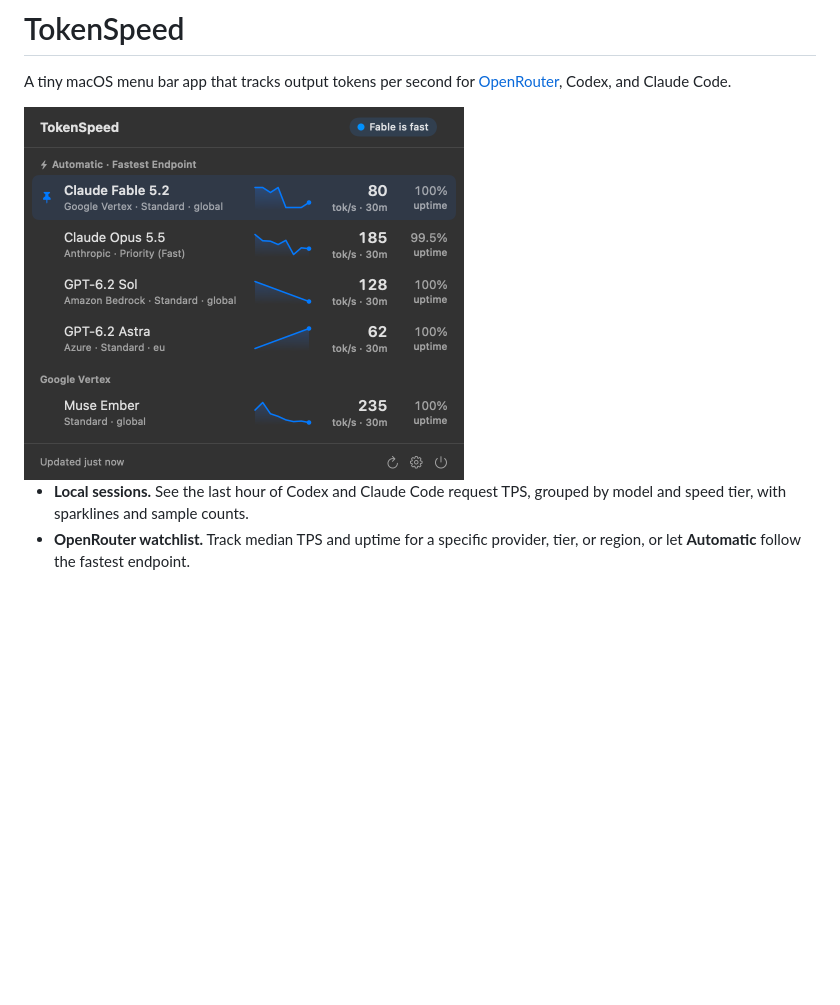
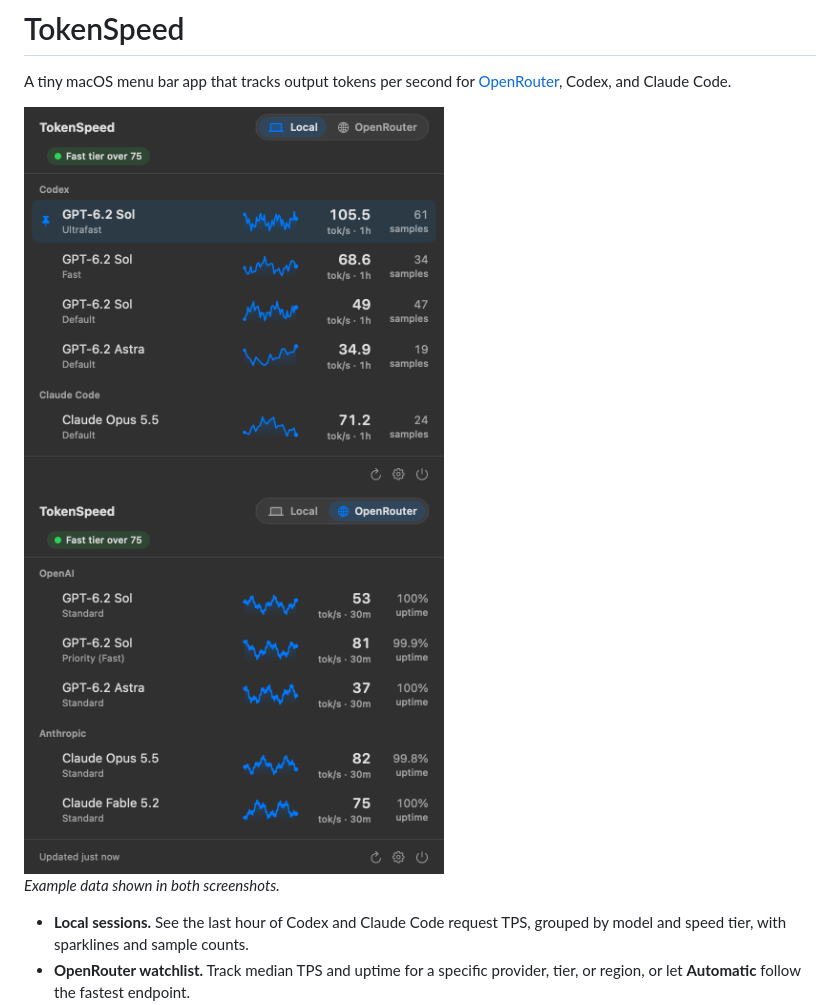
Before and after one commit to ihales/tokenspeed, a Markdown page: README.md, the part around the change. Drawn GitHub-style; pictures changed too: docs/popover-local.png (added), docs/popover.png; blank space fills up the shorter version.

Commit message:
Show both TokenSpeed tabs in the README

```diff
--- a/README.md
+++ b/README.md
@@ -2,7 +2,10 @@
 
 A tiny macOS menu bar app that tracks output tokens per second for [OpenRouter](https://openrouter.ai), Codex, and Claude Code.
 
-<img src="docs/popover.png" alt="TokenSpeed’s OpenRouter watchlist with TPS, uptime, and 24-hour sparklines" width="440">
+<img src="docs/popover-local.png" alt="Local tab showing Codex and Claude Code throughput by model and speed tier, with one-hour sparklines and sample counts" width="420">
+<img src="docs/popover.png" alt="OpenRouter tab showing a watchlist grouped by provider, with throughput, uptime, and sparklines" width="420">
+
+*Example data shown in both screenshots.*
 
 - **Local sessions.** See the last hour of Codex and Claude Code request TPS, grouped by model and speed tier, with sparklines and sample counts.
 - **OpenRouter watchlist.** Track median TPS and uptime for a specific provider, tier, or region, or let **Automatic** follow the fastest endpoint.
```
